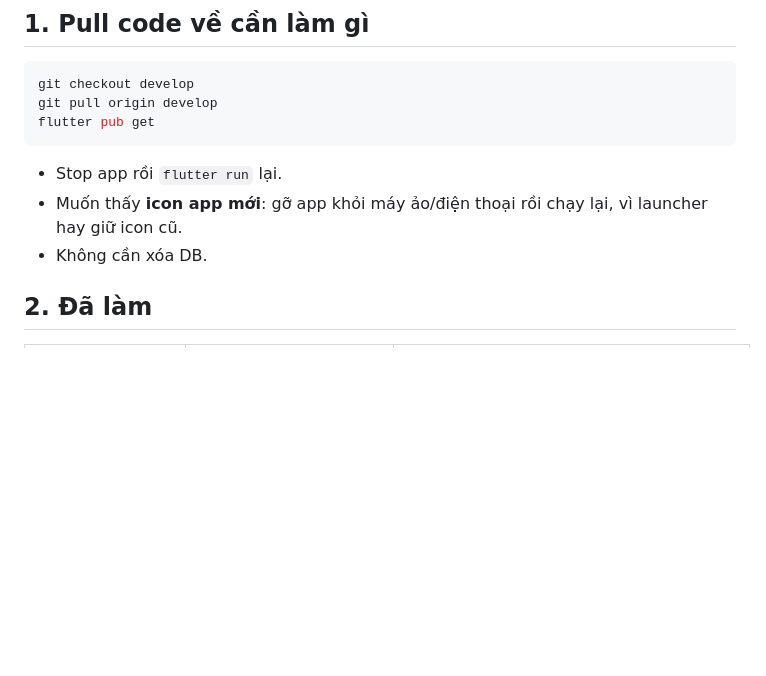
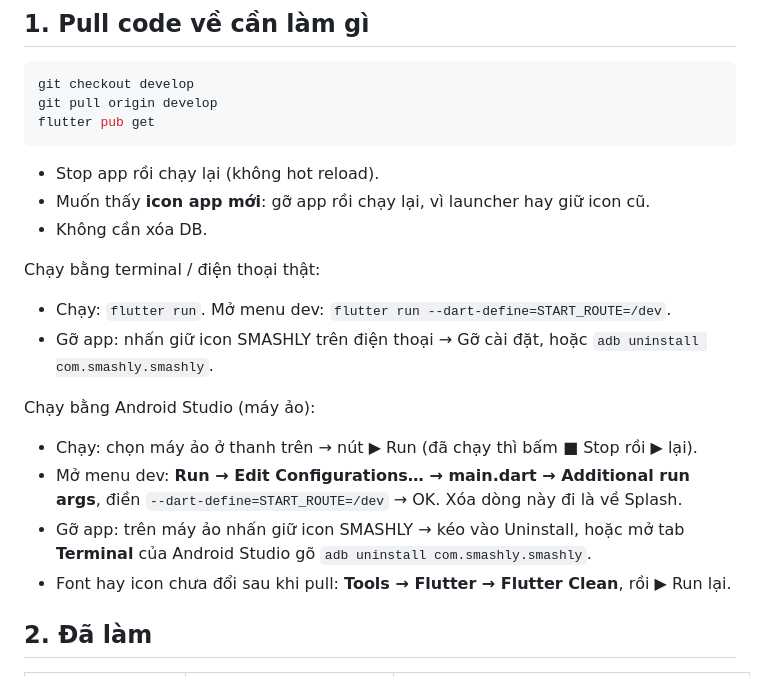
Before and after one commit to LuongPTCE181311/smashly, a Markdown page: docs/updates/2026-10-07-theme-review-fixes.md, the part around the change. GitHub-like rendering; blank space fills up the shorter version.

Commit message:
docs(updates): add Android Studio run steps
Co-Authored-By: Claude Opus 5.5 <noreply@anthropic.com>

````diff
--- a/docs/updates/2026-10-07-theme-review-fixes.md
+++ b/docs/updates/2026-10-07-theme-review-fixes.md
@@ -10,9 +10,21 @@ git pull origin develop
 flutter pub get
 ```
 
-- Stop app rồi `flutter run` lại.
-- Muốn thấy **icon app mới**: gỡ app khỏi máy ảo/điện thoại rồi chạy lại, vì launcher hay giữ icon cũ.
+- Stop app rồi chạy lại (không hot reload).
+- Muốn thấy **icon app mới**: gỡ app rồi chạy lại, vì launcher hay giữ icon cũ.
 - Không cần xóa DB.
+
+Chạy bằng terminal / điện thoại thật:
+
+- Chạy: `flutter run`. Mở menu dev: `flutter run --dart-define=START_ROUTE=/dev`.
+- Gỡ app: nhấn giữ icon SMASHLY trên điện thoại → Gỡ cài đặt, hoặc `adb uninstall com.smashly.smashly`.
+
+Chạy bằng Android Studio (máy ảo):
+
+- Chạy: chọn máy ảo ở thanh trên → nút ▶ Run (đã chạy thì bấm ■ Stop rồi ▶ lại).
+- Mở menu dev: **Run → Edit Configurations… → main.dart → Additional run args**, điền `--dart-define=START_ROUTE=/dev` → OK. Xóa dòng này đi là về Splash.
+- Gỡ app: trên máy ảo nhấn giữ icon SMASHLY → kéo vào Uninstall, hoặc mở tab **Terminal** của Android Studio gõ `adb uninstall com.smashly.smashly`.
+- Font hay icon chưa đổi sau khi pull: **Tools → Flutter → Flutter Clean**, rồi ▶ Run lại.
 
 ## 2. Đã làm
 
````
